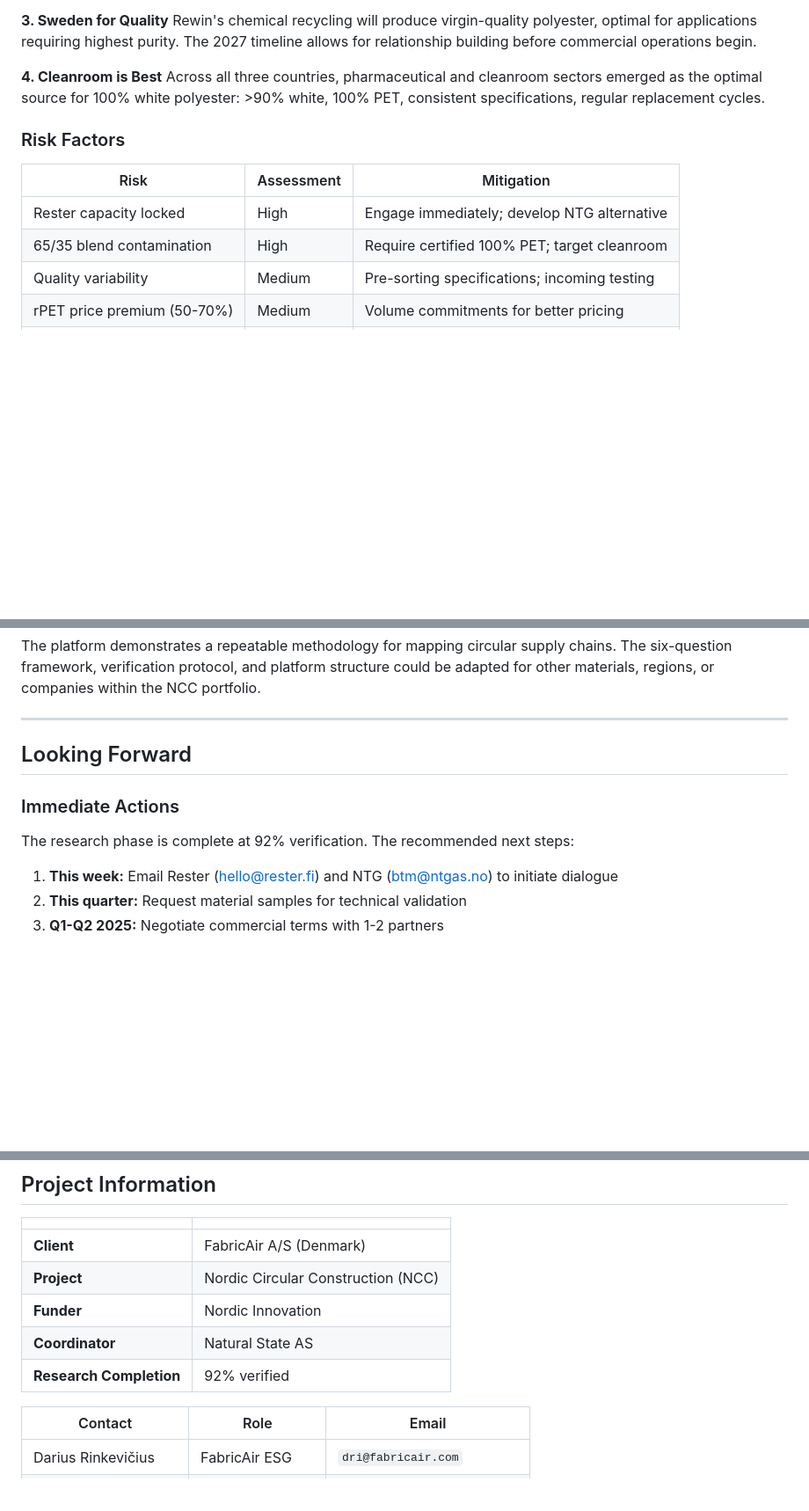
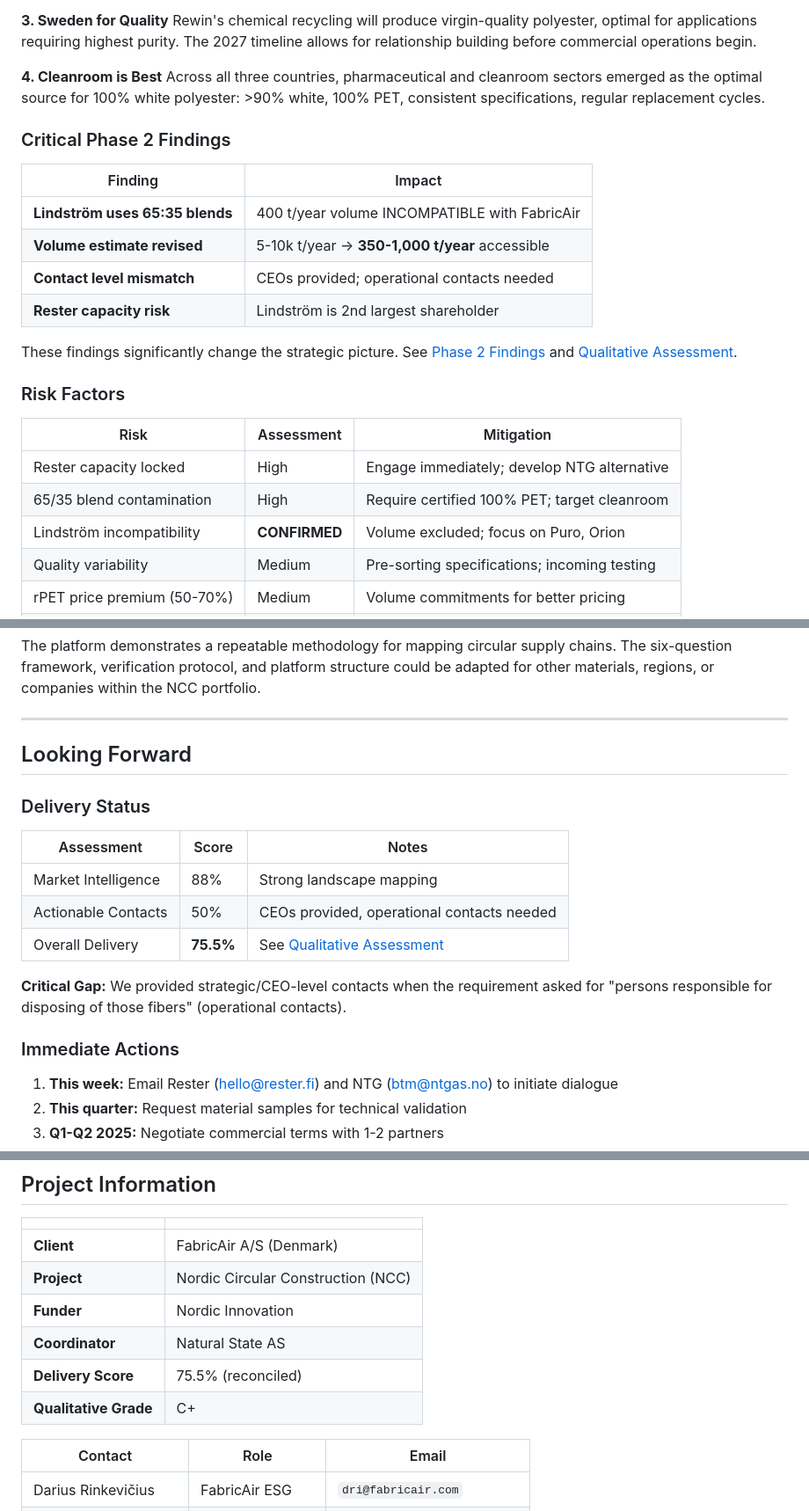
Before and after one commit to justaride/FabricAir, a Markdown page: docs/index.md, 3 parts joined by grey strips. Shown at 88% size. Rendered like a GitHub page; blank space fills up the shorter version.

```diff
--- a/docs/index.md
+++ b/docs/index.md
@@ -157,12 +157,24 @@ Rewin's chemical recycling will produce virgin-quality polyester, optimal for ap
 **4. Cleanroom is Best**
 Across all three countries, pharmaceutical and cleanroom sectors emerged as the optimal source for 100% white polyester: >90% white, 100% PET, consistent specifications, regular replacement cycles.
 
+### Critical Phase 2 Findings
+
+| Finding | Impact |
+|---------|--------|
+| **Lindström uses 65:35 blends** | 400 t/year volume INCOMPATIBLE with FabricAir |
+| **Volume estimate revised** | 5-10k t/year → **350-1,000 t/year** accessible |
+| **Contact level mismatch** | CEOs provided; operational contacts needed |
+| **Rester capacity risk** | Lindström is 2nd largest shareholder |
+
+These findings significantly change the strategic picture. See [Phase 2 Findings](PHASE2-RESEARCH-FINDINGS.md) and [Qualitative Assessment](QUALITATIVE-DELIVERY-ASSESSMENT.md).
+
 ### Risk Factors
 
 | Risk | Assessment | Mitigation |
 |------|------------|------------|
 | Rester capacity locked | High | Engage immediately; develop NTG alternative |
 | 65/35 blend contamination | High | Require certified 100% PET; target cleanroom |
+| Lindström incompatibility | **CONFIRMED** | Volume excluded; focus on Puro, Orion |
 | Quality variability | Medium | Pre-sorting specifications; incoming testing |
 | rPET price premium (50-70%) | Medium | Volume commitments for better pricing |
 | Rewin delay | Medium | Maintain Rester relationship as backup |
@@ -189,9 +201,17 @@ The platform demonstrates a repeatable methodology for mapping circular supply c
 
 ## Looking Forward
 
+### Delivery Status
+
+| Assessment | Score | Notes |
+|------------|-------|-------|
+| Market Intelligence | 88% | Strong landscape mapping |
+| Actionable Contacts | 50% | CEOs provided, operational contacts needed |
+| Overall Delivery | **75.5%** | See [Qualitative Assessment](QUALITATIVE-DELIVERY-ASSESSMENT.md) |
+
+**Critical Gap:** We provided strategic/CEO-level contacts when the requirement asked for "persons responsible for disposing of those fibers" (operational contacts).
+
 ### Immediate Actions
-
-The research phase is complete at 92% verification. The recommended next steps:
 
 1. **This week:** Email Rester (hello@rester.fi) and NTG (btm@ntgas.no) to initiate dialogue
 2. **This quarter:** Request material samples for technical validation
@@ -262,7 +284,8 @@ Post-delivery options include:
 | **Project** | Nordic Circular Construction (NCC) |
 | **Funder** | Nordic Innovation |
 | **Coordinator** | Natural State AS |
-| **Research Completion** | 92% verified |
+| **Delivery Score** | 75.5% (reconciled) |
+| **Qualitative Grade** | C+ |
 
 | Contact | Role | Email |
 |---------|------|-------|
```
Also changed, not shown: other parts of docs/index.md (+2 -0 lines), docs/DELIVERY-ASSESSMENT.md (+103 -97 lines), docs/QUALITATIVE-DELIVERY-ASSESSMENT.md (added, +364 -0 lines).
